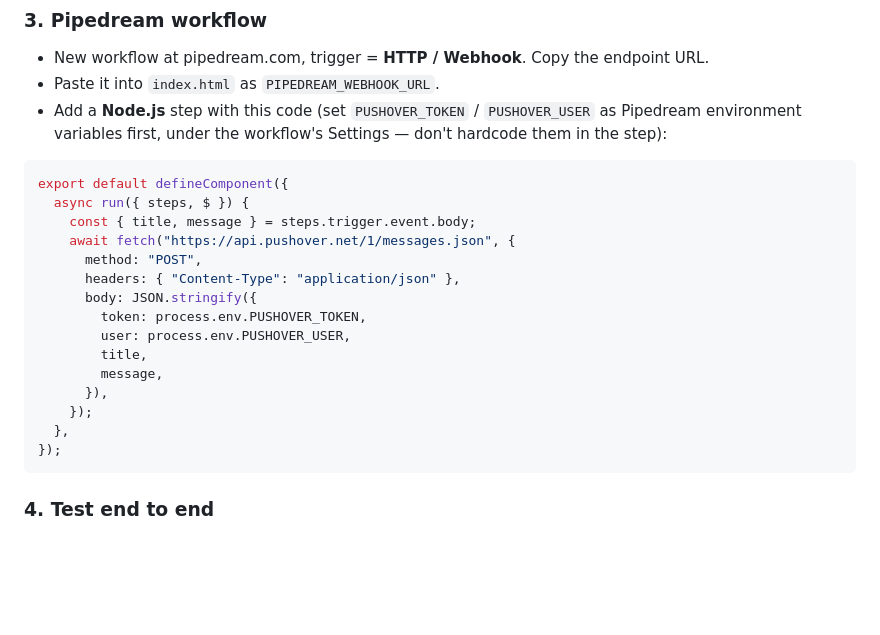
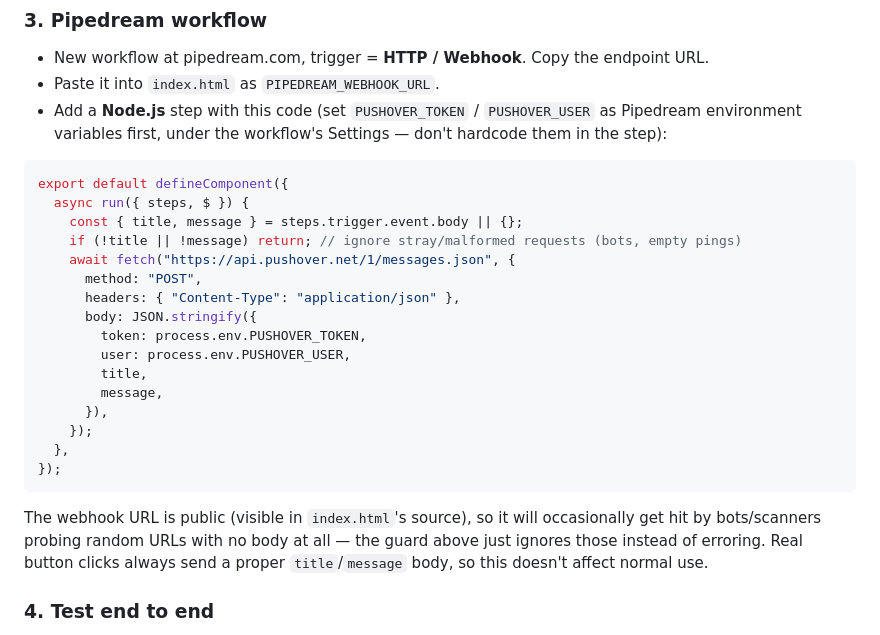
Before and after one commit to benny1979/qr_notify, a Markdown page: NOTES.md, the part around the change. GitHub-like rendering; blank space fills up the shorter version.

Commit message:
Document a guard for malformed/empty webhook requests
A stray request with no body crashed the Pipedream code step
(TypeError destructuring undefined). Documents a fix to apply in the
deployed workflow: bail out quietly instead of throwing.

Co-Authored-By: Claude Sonnet 5 <noreply@anthropic.com>
Claude-Session: https://claude.ai/code/session_01C7VhzvkVcmpFyjeBtgd3c9

````diff
--- a/NOTES.md
+++ b/NOTES.md
@@ -81,7 +81,8 @@ any other button change.
 ```javascript
 export default defineComponent({
   async run({ steps, $ }) {
-    const { title, message } = steps.trigger.event.body;
+    const { title, message } = steps.trigger.event.body || {};
+    if (!title || !message) return; // ignore stray/malformed requests (bots, empty pings)
     await fetch("https://api.pushover.net/1/messages.json", {
       method: "POST",
       headers: { "Content-Type": "application/json" },
@@ -95,6 +96,11 @@ export default defineComponent({
   },
 });
 ```
+
+The webhook URL is public (visible in `index.html`'s source), so it will
+occasionally get hit by bots/scanners probing random URLs with no body at all
+— the guard above just ignores those instead of erroring. Real button clicks
+always send a proper `title`/`message` body, so this doesn't affect normal use.
 
 ### 4. Test end to end
 - Open the GitHub Pages URL, tap a button, confirm the Pushover notification arrives.
````
